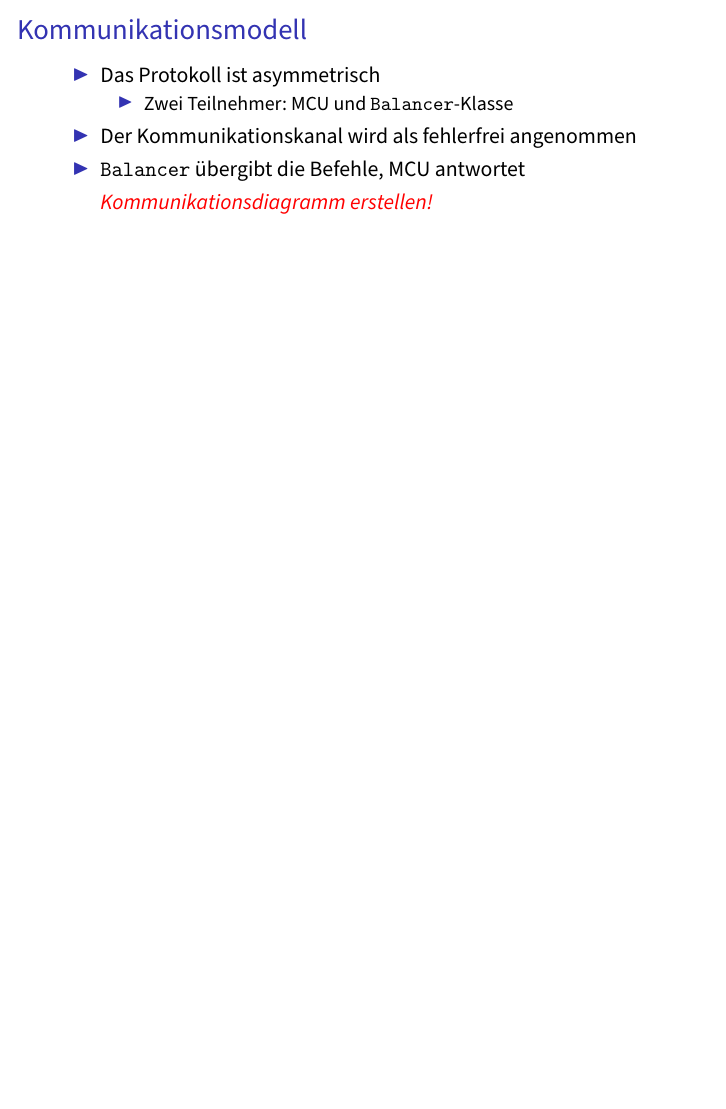
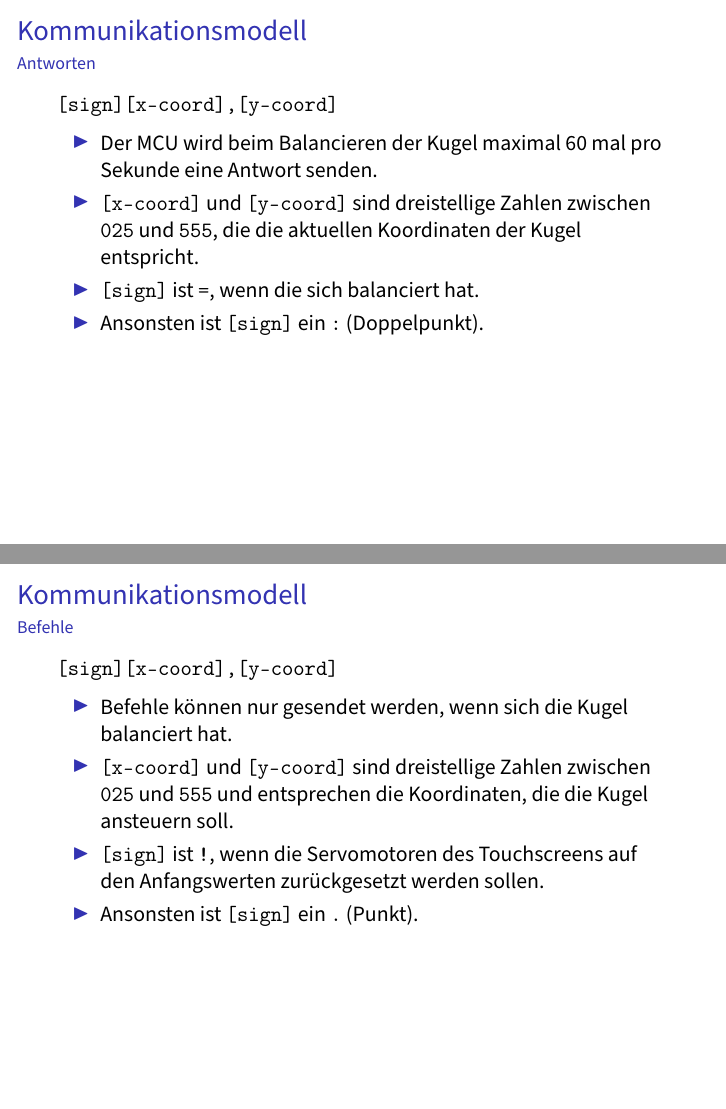
Before and after one commit to flo7210/WegfLaby_AP, LaTeX slides (praesentation/praesentation.tex): page 12 of 19 before the commit and pages 13 and 14 of 21 after it, the two joined at a grey line, the shorter picture padded with empty space. Compiled offline with pdfLaTeX.

Commit message:
Erster Entwurf von "Befehle" und "Antworten"

```diff
--- a/praesentation/praesentation.tex
+++ b/praesentation/praesentation.tex
@@ -297,9 +297,32 @@ Gibt eine Liste aller Indizes \verb~i~ zurück, sodass \blue{\texttt{[path[i - 1
 \end{itemize}
 \item Der Kommunikationskanal wird als fehlerfrei angenommen
 \item \verb~Balancer~ übergibt die Befehle, MCU antwortet
+\end{itemize}
+\end{frame}
 
-\smallskip\noindent
-\textcolor{red}{\textit{Kommunikationsdiagramm erstellen!}}
+\begin{frame}[fragile,t]{Kommunikationsmodell}{Antworten}
+\begin{minted}{text}
+[sign][x-coord],[y-coord]
+\end{minted}
+
+\begin{itemize}
+\item Der MCU wird beim Balancieren der Kugel maximal 60 mal pro Sekunde eine Antwort senden.
+\item \texttt{[x-coord]} und \texttt{[y-coord]} sind dreistellige Zahlen zwischen \texttt{025} und \texttt{555}, die die aktuellen Koordinaten der Kugel entspricht.
+\item \texttt{[sign]} ist \texttt{=}, wenn die sich balanciert hat.
+\item Ansonsten ist \texttt{[sign]} ein \texttt{:} (Doppelpunkt).
+\end{itemize}
+\end{frame}
+
+\begin{frame}[fragile,t]{Kommunikationsmodell}{Befehle}
+\begin{minted}{text}
+[sign][x-coord],[y-coord]
+\end{minted}
+
+\begin{itemize}
+\item Befehle können nur gesendet werden, wenn sich die Kugel balanciert hat.
+\item \texttt{[x-coord]} und \texttt{[y-coord]} sind dreistellige Zahlen zwischen \texttt{025} und \texttt{555} und entsprechen die Koordinaten, die die Kugel ansteuern soll.
+\item \texttt{[sign]} ist \texttt{!}, wenn die Servomotoren des Touchscreens auf den Anfangswerten zurückgesetzt werden sollen.
+\item Ansonsten ist \texttt{[sign]} ein \texttt{.} (Punkt).
 \end{itemize}
 \end{frame}
 
```
